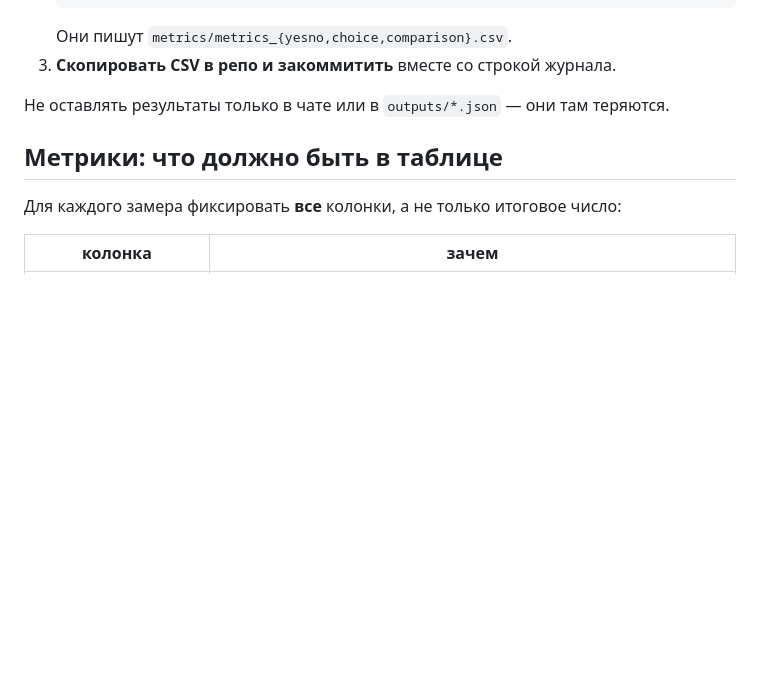
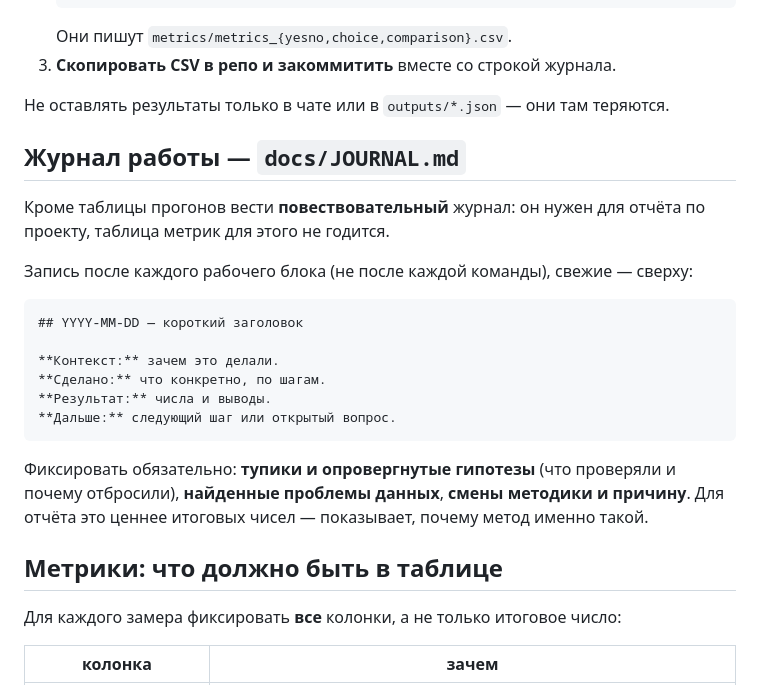
Before and after one commit to nazar-karpov/bias-vla-benchmark, a Markdown page: CLAUDE.md, the part around the change. Rendered like a GitHub page; blank space fills up the shorter version.

````diff
--- a/CLAUDE.md
+++ b/CLAUDE.md
@@ -16,6 +16,26 @@
 3. **Скопировать CSV в репо и закоммитить** вместе со строкой журнала.
 
 Не оставлять результаты только в чате или в `outputs/*.json` — они там теряются.
+
+## Журнал работы — `docs/JOURNAL.md`
+
+Кроме таблицы прогонов вести **повествовательный** журнал: он нужен для отчёта по проекту,
+таблица метрик для этого не годится.
+
+Запись после каждого рабочего блока (не после каждой команды), свежие — сверху:
+
+```
+## YYYY-MM-DD — короткий заголовок
+
+**Контекст:** зачем это делали.
+**Сделано:** что конкретно, по шагам.
+**Результат:** числа и выводы.
+**Дальше:** следующий шаг или открытый вопрос.
+```
+
+Фиксировать обязательно: **тупики и опровергнутые гипотезы** (что проверяли и почему
+отбросили), **найденные проблемы данных**, **смены методики и причину**. Для отчёта это
+ценнее итоговых чисел — показывает, почему метод именно такой.
 
 ## Метрики: что должно быть в таблице
 
````
Also changed, not shown: docs/JOURNAL.md (added, +283 -0 lines).
